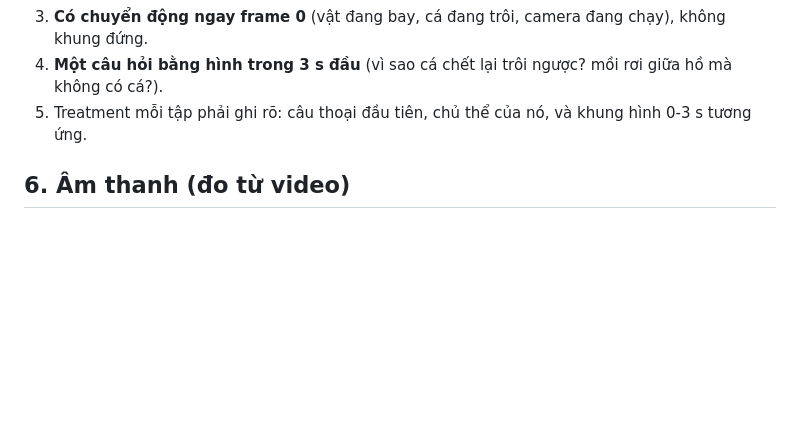
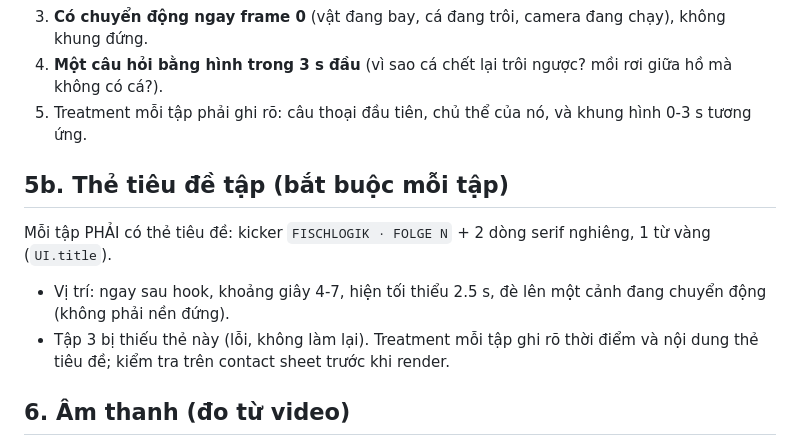
Before and after one commit to qm12399/animation, a Markdown page: fischlogik/STYLEGUIDE.md, the part around the change. Drawn GitHub-style; blank space fills up the shorter version.

Commit message:
Style guide: episode title card is mandatory
Co-Authored-By: Claude Opus 5.5 <noreply@anthropic.com>
Claude-Session: https://claude.ai/code/session_015jyqMCEJ2KXxfmdroQFKwy

```diff
--- a/fischlogik/STYLEGUIDE.md
+++ b/fischlogik/STYLEGUIDE.md
@@ -83,6 +83,12 @@ Quy tắc rút ra từ Folge 1 (chạy tốt) và Folge 2 (hook yếu hơn):
 4. **Một câu hỏi bằng hình trong 3 s đầu** (vì sao cá chết lại trôi ngược? mồi rơi giữa hồ mà không có cá?).
 5. Treatment mỗi tập phải ghi rõ: câu thoại đầu tiên, chủ thể của nó, và khung hình 0-3 s tương ứng.
 
+## 5b. Thẻ tiêu đề tập (bắt buộc mỗi tập)
+
+Mỗi tập PHẢI có thẻ tiêu đề: kicker `FISCHLOGIK · FOLGE N` + 2 dòng serif nghiêng, 1 từ vàng (`UI.title`).
+- Vị trí: ngay sau hook, khoảng giây 4-7, hiện tối thiểu 2.5 s, đè lên một cảnh đang chuyển động (không phải nền đứng).
+- Tập 3 bị thiếu thẻ này (lỗi, không làm lại). Treatment mỗi tập ghi rõ thời điểm và nội dung thẻ tiêu đề; kiểm tra trên contact sheet trước khi render.
+
 ## 6. Âm thanh (đo từ video)
 
 - Giọng: mức chính, -14 LUFS sau master (mẫu -17.4).
```
